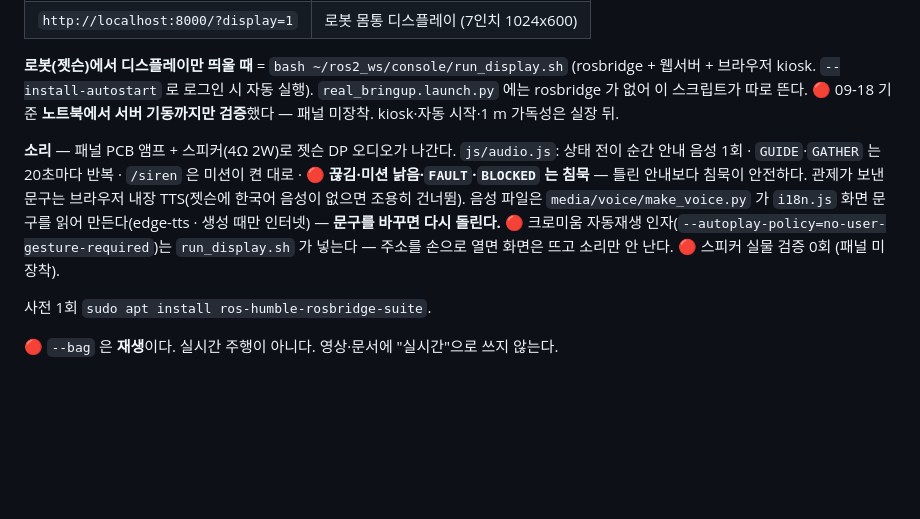
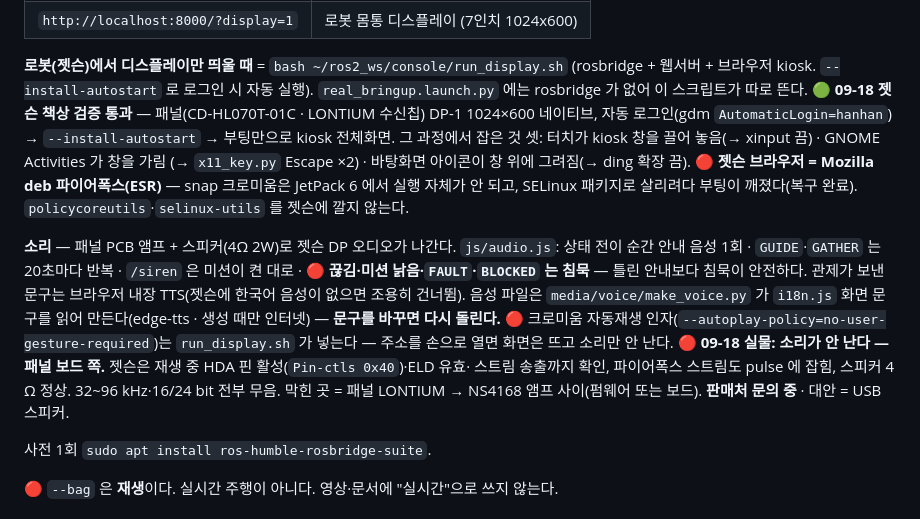
Before and after one commit to ghwjd1357-alt/tunnel-evac-robot, a Markdown page: console/README.md, the part around the change. Drawn GitHub-style; blank space fills up the shorter version.

Commit message:
docs(display): 젯슨 책상 검증 — 부팅만으로 kiosk 가 뜬다, 소리는 패널 보드에서 막힌다
09-18 실물 결과를 정본에 남긴다. 패널 CD-HL070T-01C DP-1 1024x600 · 자동 로그인 · autostart
· kiosk 전체화면까지 손 안 대고 확인(패널 캡처). 스피커는 젯슨 HDA 핀 활성·ELD 유효·스트림
송출·파이어폭스 스트림·스피커 4Ω 까지 전부 정상인데 무음 — 패널 LONTIUM→NS4168 사이.
판매처 문의 · 대안 USB 스피커. 젯슨 브라우저 = deb 파이어폭스, SELinux 패키지 금지(부팅 파손 복구).

Co-Authored-By: Claude Opus 5 <noreply@anthropic.com>
Claude-Session: https://claude.ai/code/session_01HaeTtvmPb4nqt26xucuZhP

```diff
--- a/console/README.md
+++ b/console/README.md
@@ -34,7 +34,12 @@ bash console/run_console.sh --bag realtake6 --at 163 --on-connect
 **로봇(젯슨)에서 디스플레이만 띄울 때** = `bash ~/ros2_ws/console/run_display.sh`
 (rosbridge + 웹서버 + 브라우저 kiosk. `--install-autostart` 로 로그인 시 자동 실행).
 `real_bringup.launch.py` 에는 rosbridge 가 없어 이 스크립트가 따로 뜬다.
-🔴 09-18 기준 **노트북에서 서버 기동까지만 검증**했다 — 패널 미장착. kiosk·자동 시작·1 m 가독성은 실장 뒤.
+🟢 **09-18 젯슨 책상 검증 통과** — 패널(CD-HL070T-01C · LONTIUM 수신칩) DP-1 1024×600 네이티브,
+자동 로그인(gdm `AutomaticLogin=hanhan`) → `--install-autostart` → 부팅만으로 kiosk 전체화면.
+그 과정에서 잡은 것 셋: 터치가 kiosk 창을 끌어 놓음(→ xinput 끔) · GNOME Activities 가 창을 가림
+(→ `x11_key.py` Escape ×2) · 바탕화면 아이콘이 창 위에 그려짐(→ ding 확장 끔).
+🔴 **젯슨 브라우저 = Mozilla deb 파이어폭스(ESR)** — snap 크로미움은 JetPack 6 에서 실행 자체가 안 되고,
+SELinux 패키지로 살리려다 부팅이 깨졌다(복구 완료). `policycoreutils`·`selinux-utils` 를 젯슨에 깔지 않는다.
 
 **소리** — 패널 PCB 앰프 + 스피커(4Ω 2W)로 젯슨 DP 오디오가 나간다. `js/audio.js`:
 상태 전이 순간 안내 음성 1회 · `GUIDE`·`GATHER` 는 20초마다 반복 · `/siren` 은 미션이 켠 대로 ·
@@ -42,7 +47,10 @@ bash console/run_console.sh --bag realtake6 --at 163 --on-connect
 브라우저 내장 TTS(젯슨에 한국어 음성이 없으면 조용히 건너뜀). 음성 파일은 `media/voice/make_voice.py` 가
 `i18n.js` 화면 문구를 읽어 만든다(edge-tts · 생성 때만 인터넷) — **문구를 바꾸면 다시 돌린다.**
 🔴 크로미움 자동재생 인자(`--autoplay-policy=no-user-gesture-required`)는 `run_display.sh` 가 넣는다 —
-주소를 손으로 열면 화면은 뜨고 소리만 안 난다. 🔴 스피커 실물 검증 0회 (패널 미장착).
+주소를 손으로 열면 화면은 뜨고 소리만 안 난다.
+🔴 **09-18 실물: 소리가 안 난다 — 패널 보드 쪽.** 젯슨은 재생 중 HDA 핀 활성(`Pin-ctls 0x40`)·ELD 유효·
+스트림 송출까지 확인, 파이어폭스 스트림도 pulse 에 잡힘, 스피커 4 Ω 정상. 32~96 kHz·16/24 bit 전부
+무음. 막힌 곳 = 패널 LONTIUM → NS4168 앰프 사이(펌웨어 또는 보드). **판매처 문의 중** · 대안 = USB 스피커.
 
 사전 1회 `sudo apt install ros-humble-rosbridge-suite`.
 
```
Also changed, not shown: docs/CURRENT_HANDOFF.md (+5 -2 lines).
